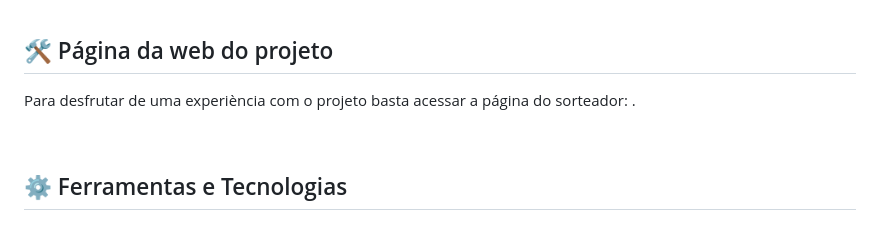
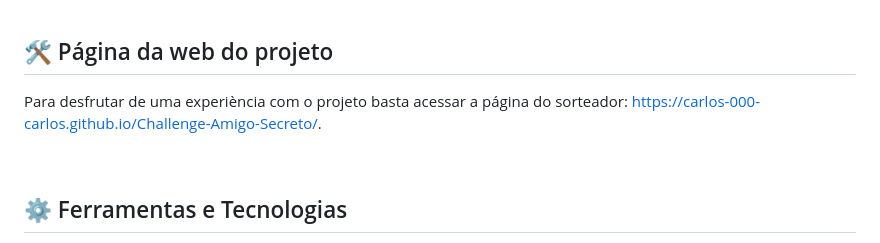
Before and after one commit to carlos-000-carlos/Challenge-Amigo-Secreto, a Markdown page: README.md, the part around the change. GitHub-like rendering.

Commit message:
publicação no GitHub Pages

```diff
--- a/README.md
+++ b/README.md
@@ -30,7 +30,7 @@ Fique á vontade para clonar esse projeto através do link: https://github.com/c
 
 <br><h2> 🛠️ Página da web do projeto </h2>
 
-Para desfrutar de uma experiència com o projeto basta acessar a página do sorteador: .
+Para desfrutar de uma experiència com o projeto basta acessar a página do sorteador: https://carlos-000-carlos.github.io/Challenge-Amigo-Secreto/.
 
 <br><h2> ⚙️ Ferramentas e Tecnologias </h2>
 
```
